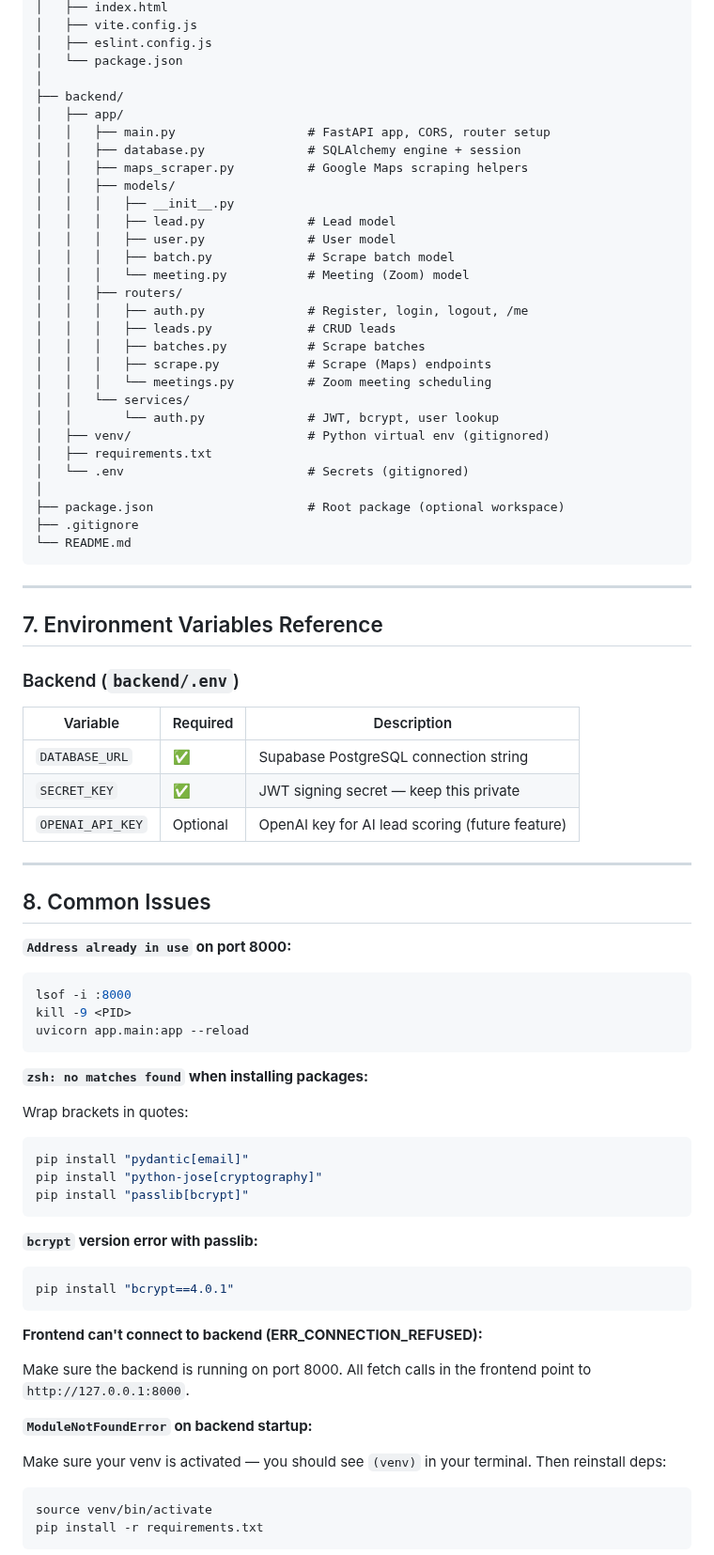
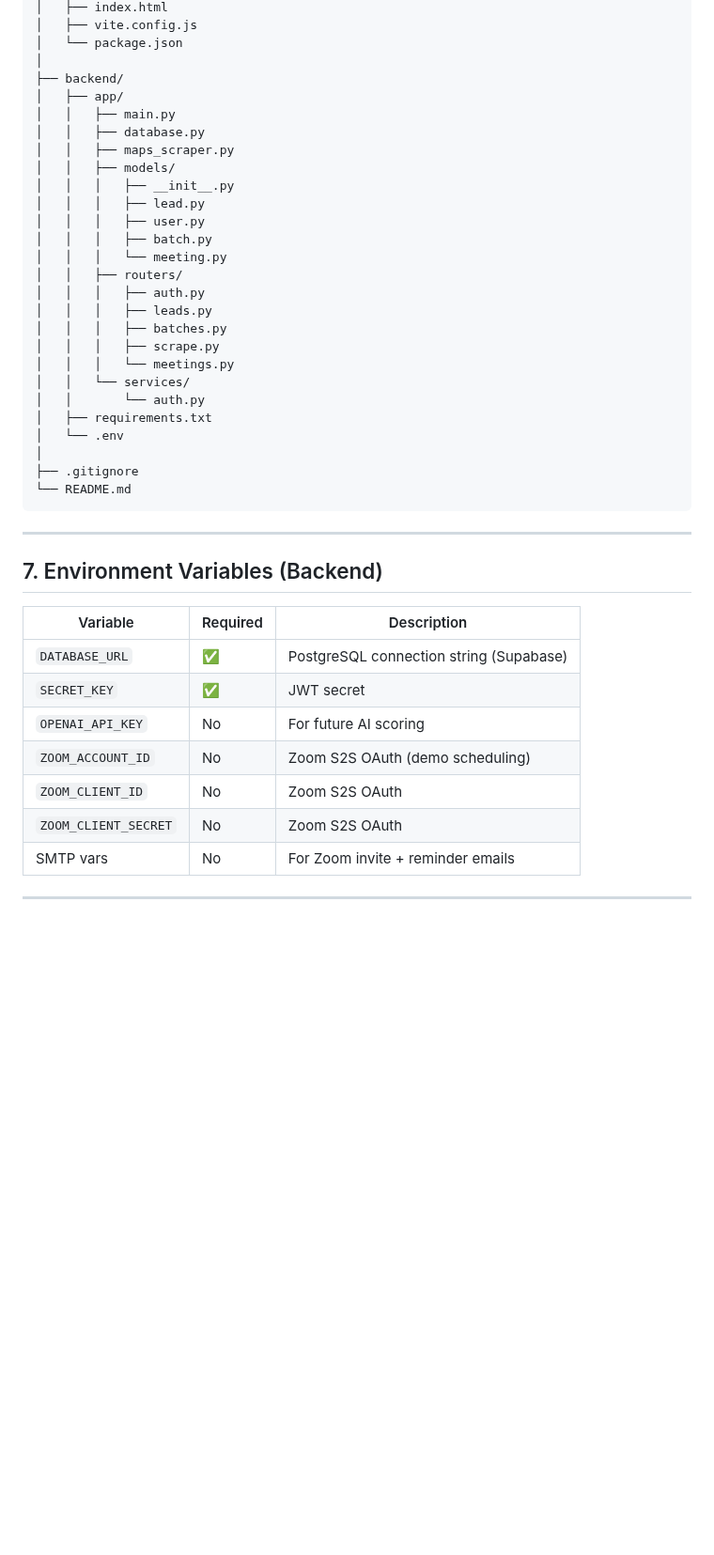
Before and after one commit to Jsingh651/bizscout, a Markdown page: README.md, the part around one of its changes. Shown at 94% size. Rendered like a GitHub page; blank space fills up the shorter version.

````diff
--- a/README.md
+++ b/README.md
@@ -213,82 +164,46 @@ bizscout/
 │   ├── index.html
 │   ├── vite.config.js
-│   ├── eslint.config.js
 │   └── package.json
 │
 ├── backend/
 │   ├── app/
-│   │   ├── main.py                  # FastAPI app, CORS, router setup
-│   │   ├── database.py              # SQLAlchemy engine + session
-│   │   ├── maps_scraper.py          # Google Maps scraping helpers
+│   │   ├── main.py
+│   │   ├── database.py
+│   │   ├── maps_scraper.py
 │   │   ├── models/
 │   │   │   ├── __init__.py
-│   │   │   ├── lead.py              # Lead model
-│   │   │   ├── user.py              # User model
-│   │   │   ├── batch.py             # Scrape batch model
-│   │   │   └── meeting.py           # Meeting (Zoom) model
+│   │   │   ├── lead.py
+│   │   │   ├── user.py
+│   │   │   ├── batch.py
+│   │   │   └── meeting.py
 │   │   ├── routers/
-│   │   │   ├── auth.py              # Register, login, logout, /me
-│   │   │   ├── leads.py             # CRUD leads
-│   │   │   ├── batches.py           # Scrape batches
-│   │   │   ├── scrape.py            # Scrape (Maps) endpoints
-│   │   │   └── meetings.py          # Zoom meeting scheduling
+│   │   │   ├── auth.py
+│   │   │   ├── leads.py
+│   │   │   ├── batches.py
+│   │   │   ├── scrape.py
+│   │   │   └── meetings.py
 │   │   └── services/
-│   │       └── auth.py              # JWT, bcrypt, user lookup
-│   ├── venv/                        # Python virtual env (gitignored)
+│   │       └── auth.py
 │   ├── requirements.txt
-│   └── .env                         # Secrets (gitignored)
+│   └── .env
 │
-├── package.json                     # Root package (optional workspace)
 ├── .gitignore
 └── README.md
 ```
 
 ---
 
-## 7. Environment Variables Reference
-
-### Backend (`backend/.env`)
+## 7. Environment Variables (Backend)
 
 | Variable | Required | Description |
-|---|---|---|
-| `DATABASE_URL` | ✅ | Supabase PostgreSQL connection string |
-| `SECRET_KEY` | ✅ | JWT signing secret — keep this private |
-| `OPENAI_API_KEY` | Optional | OpenAI key for AI lead scoring (future feature) |
+|----------|----------|-------------|
+| `DATABASE_URL` | ✅ | PostgreSQL connection string (Supabase) |
+| `SECRET_KEY` | ✅ | JWT secret |
+| `OPENAI_API_KEY` | No | For future AI scoring |
+| `ZOOM_ACCOUNT_ID` | No | Zoom S2S OAuth (demo scheduling) |
+| `ZOOM_CLIENT_ID` | No | Zoom S2S OAuth |
+| `ZOOM_CLIENT_SECRET` | No | Zoom S2S OAuth |
+| SMTP vars | No | For Zoom invite + reminder emails |
 
 ---
 
-## 8. Common Issues
-
-**`Address already in use` on port 8000:**
-```bash
-lsof -i :8000
-kill -9 <PID>
-uvicorn app.main:app --reload
-```
-
-**`zsh: no matches found` when installing packages:**
-
-Wrap brackets in quotes:
-```bash
-pip install "pydantic[email]"
-pip install "python-jose[cryptography]"
-pip install "passlib[bcrypt]"
-```
-
-**`bcrypt` version error with passlib:**
-```bash
-pip install "bcrypt==4.0.1"
-```
-
-**Frontend can't connect to backend (ERR_CONNECTION_REFUSED):**
-
-Make sure the backend is running on port 8000. All fetch calls in the frontend point to `http://127.0.0.1:8000`.
-
-**`ModuleNotFoundError` on backend startup:**
-
-Make sure your venv is activated — you should see `(venv)` in your terminal. Then reinstall deps:
-```bash
-source venv/bin/activate
-pip install -r requirements.txt
-```
-
````
Also changed, not shown: other parts of README.md (+128 -168 lines).
